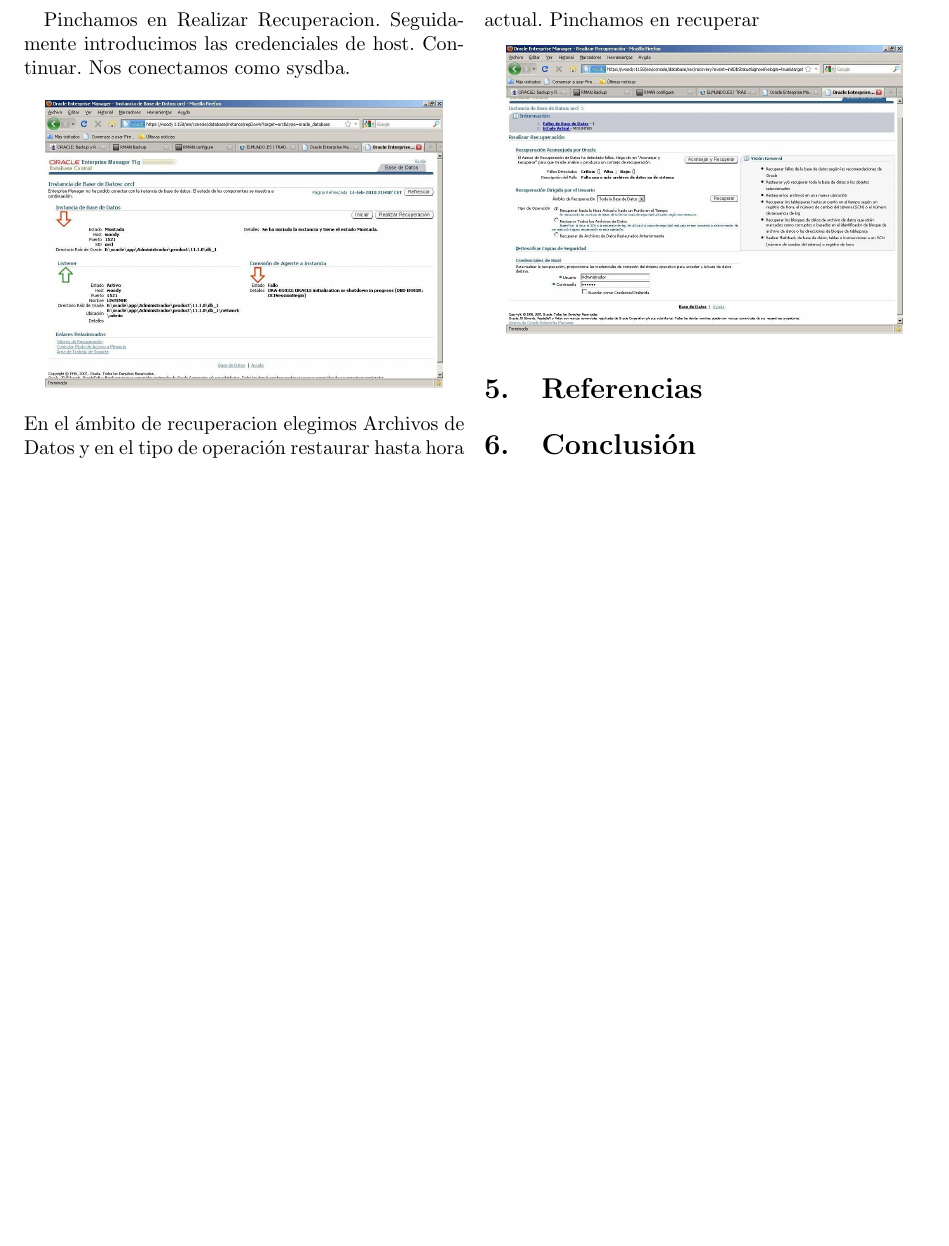
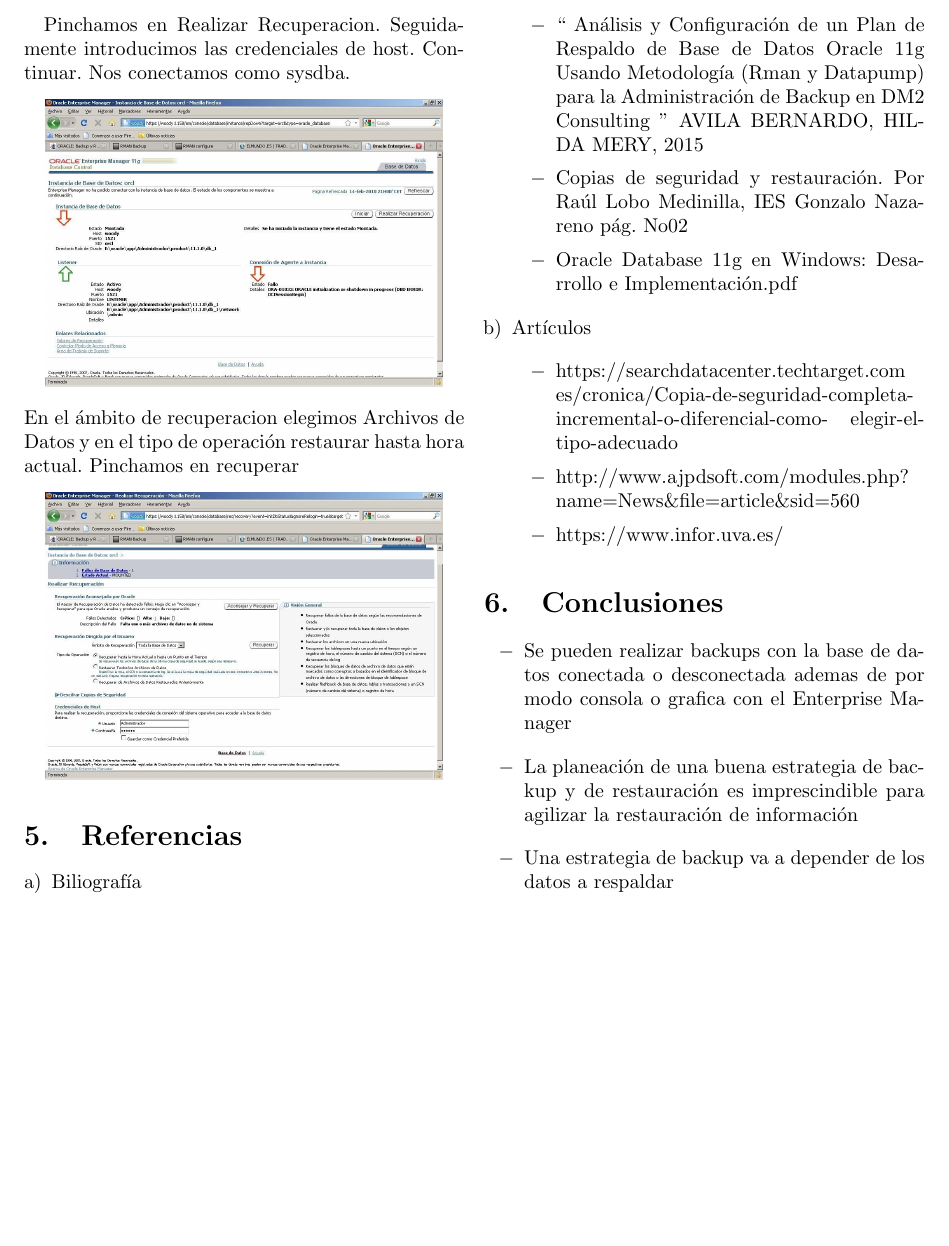
Before and after one commit to Brann4/Guia_Seguridad_BD_II_UIII, a LaTeX paper (BD_GUIA_SEGURIDAD_BDII_U_III.tex): part of page 7 of 7, cut at the place of the change. Compiled offline with pdfLaTeX.

Commit message:
version final

```diff
--- a/BD_GUIA_SEGURIDAD_BDII_U_III.tex
+++ b/BD_GUIA_SEGURIDAD_BDII_U_III.tex
@@ -239,7 +239,37 @@ En el \'ambito de recuperacion elegimos Archivos de Datos y en el tipo de operac
 \end{center}
 
 \section{Referencias}
-\section{Conclusi\'on}
+   \begin{enumerate}[a)]
+        \item Biliograf\'ia
+\begin{itemize}
+\normalsize \item `` An\'alisis y Configuraci\'on de un Plan de Respaldo de Base de Datos Oracle 11g Usando Metodolog\'ia
+(Rman y Datapump) para la Administraci\'on de Backup en DM2 Consulting ''
+AVILA BERNARDO, HILDA MERY, 2015
+\item  Copias de seguridad y restauraci\'on. Por Ra\'ul Lobo Medinilla, IES Gonzalo Nazareno p\'ag. No02
+\item Oracle Database 11g en Windows: Desarrollo e Implementaci\'on.pdf
+
+\end{itemize}
+\normalsize	\item Art\'iculos
+\begin{itemize}
+ \item \normalsize https://searchdatacenter.techtarget.com
+\normalsize es/cronica/Copia-de-seguridad-completa-incremental-o-diferencial-como-
+\normalsize elegir-el-tipo-adecuado
+\normalsize \item http://www.ajpdsoft.com/modules.php?
+\normalsize name=News\&file=article\&sid=560
+\normalsize \item https://www.infor.uva.es/
+\end{itemize}
+ \end{enumerate}
 
 
+
+
+\section{Conclusiones}
+\begin{itemize}
+\item Se pueden realizar backups con la base de datos conectada o desconectada ademas de por
+modo consola o grafica con el Enterprise Manager
+\item La planeaci\'on de una buena estrategia de backup y de restauraci\'on es imprescindible para
+agilizar la restauraci\'on de informaci\'on
+\item Una estrategia de backup va a depender de los datos a respaldar
+\end{itemize}
+
 \end{document}
```
Also changed, not shown: BD_GUIA_SEGURIDAD_BDII_U_III.pdf, 1 other file.
